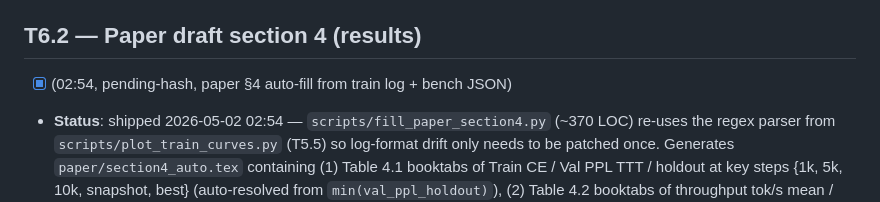
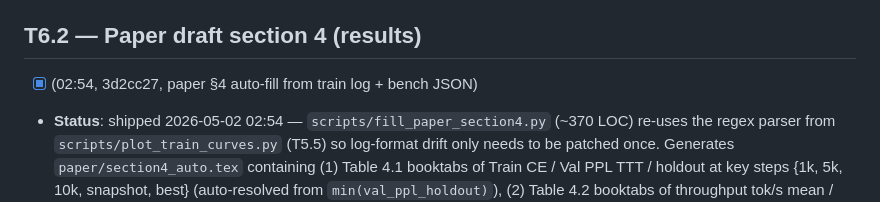
Before and after one commit to Lihfdgjr/synapforge, a Markdown page: docs/DEEP_MAINT_QUEUE.md, the part around the change. Drawn GitHub-style.

Commit message:
auto-T6.2: backfill queue hash 3d2cc27
Co-Authored-By: Claude Opus 4.7 (1M context) <noreply@anthropic.com>

```diff
--- a/docs/DEEP_MAINT_QUEUE.md
+++ b/docs/DEEP_MAINT_QUEUE.md
@@ -596,7 +596,7 @@ Read `grep "VAL step" /workspace/runs/v24h_qwen3/train_run3*.log | tail -3`. If
 - **Commit**: `auto-T6.1: demo video 3-min script`.
 
 ## T6.2 — Paper draft section 4 (results)
-- [x] (02:54, pending-hash, paper §4 auto-fill from train log + bench JSON)
+- [x] (02:54, 3d2cc27, paper §4 auto-fill from train log + bench JSON)
 - **Status**: shipped 2026-05-02 02:54 — `scripts/fill_paper_section4.py` (~370 LOC) re-uses the regex parser from `scripts/plot_train_curves.py` (T5.5) so log-format drift only needs to be patched once. Generates `paper/section4_auto.tex` containing (1) Table 4.1 booktabs of Train CE / Val PPL TTT / holdout at key steps {1k, 5k, 10k, snapshot, best} (auto-resolved from `min(val_ppl_holdout)`), (2) Table 4.2 booktabs of throughput tok/s mean / GPU memory peak / wall-clock (mean step_ms × last_step) / `torch.compile` speedup overlay from bench JSON, (3) Figure 4.1 caption with run name resolved from `train_run3<letter>.log`. Missing metrics fall back to `\textbf{TBD}` (e.g., snapshot row when `--ckpt-step 10000` exceeds last logged step; compile-speedup cell when `--bench-json` not passed). Materialises `paper/draft.tex` skeleton with `\input{section4_auto}` placeholder if absent. Tests at `tests/integration/test_fill_paper_section4.py` — 5/5 PASS on CPU in 0.5s (smoke writes section4_auto.tex / both tables booktabs / TBD when metric missing / compile-skip says "skipped (CPU/Windows)" not "+0.00%" / best row picks min holdout PPL). CLI: `python scripts/fill_paper_section4.py --log <log> --bench-json <json> --ckpt-step <N> --out paper/section4_auto.tex`.
 - **Commit**: `auto-T6.2: paper §4 auto-fill from train log + bench JSON`.
 
```
